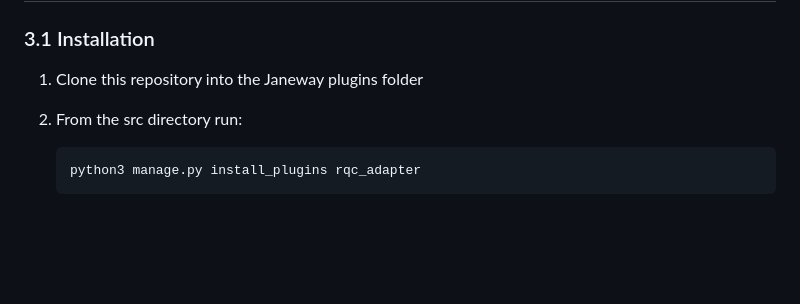
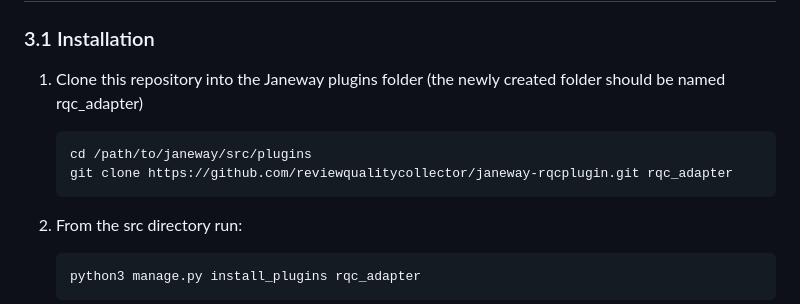
Before and after one commit to JuliusHarms/rqc_adapter, a Markdown page: README.md, the part around the change. Drawn GitHub-style; blank space fills up the shorter version.

Commit message:
docs: installation instructions now specify that the plugin folder needs to be named rqc_adapter

````diff
--- a/README.md
+++ b/README.md
@@ -28,7 +28,11 @@ This repository is a Janeway plugin that realizes a Janeway adapter for the RQC
 
 ### 3.1 Installation
 
-1. Clone this repository into the Janeway plugins folder
+1. Clone this repository into the Janeway plugins folder (the newly created folder should be named rqc_adapter)
+   ```bash
+   cd /path/to/janeway/src/plugins
+   git clone https://github.com/reviewqualitycollector/janeway-rqcplugin.git rqc_adapter
+   ```
 2. From the src directory run:
    ```bash
    python3 manage.py install_plugins rqc_adapter
````
